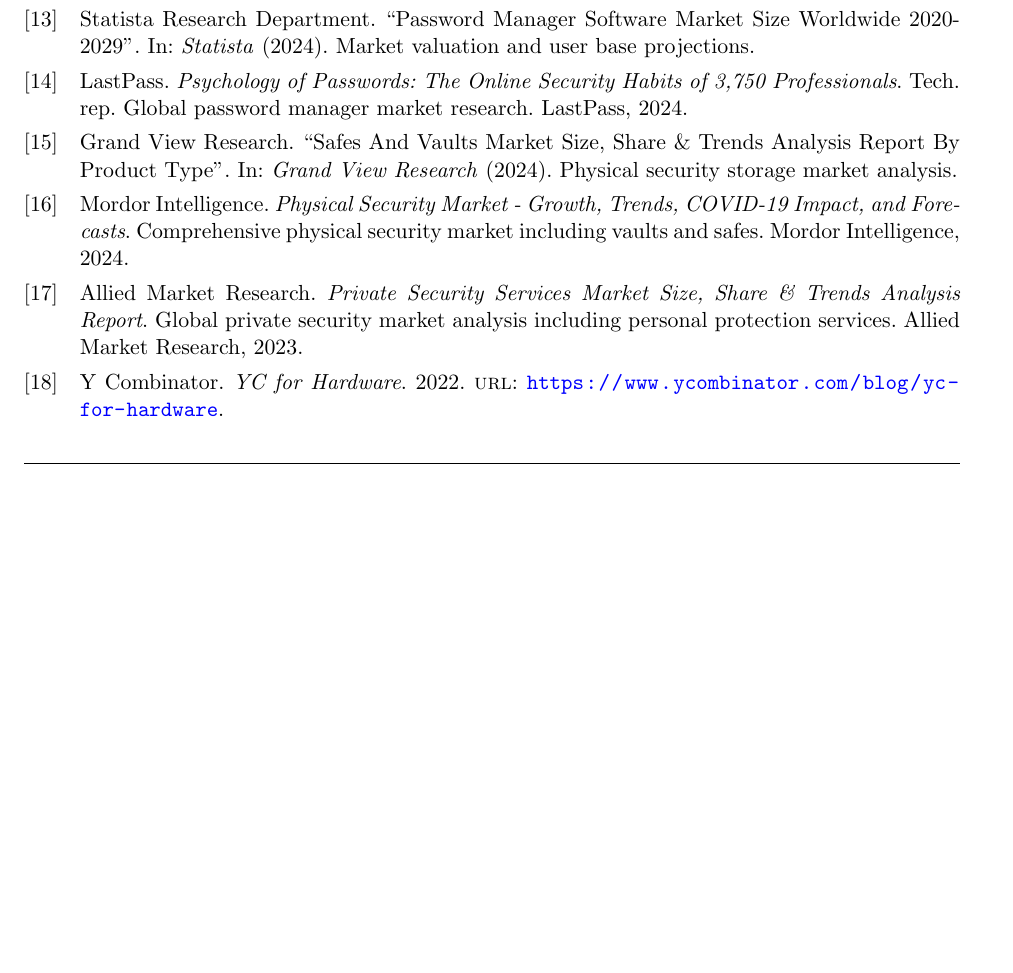
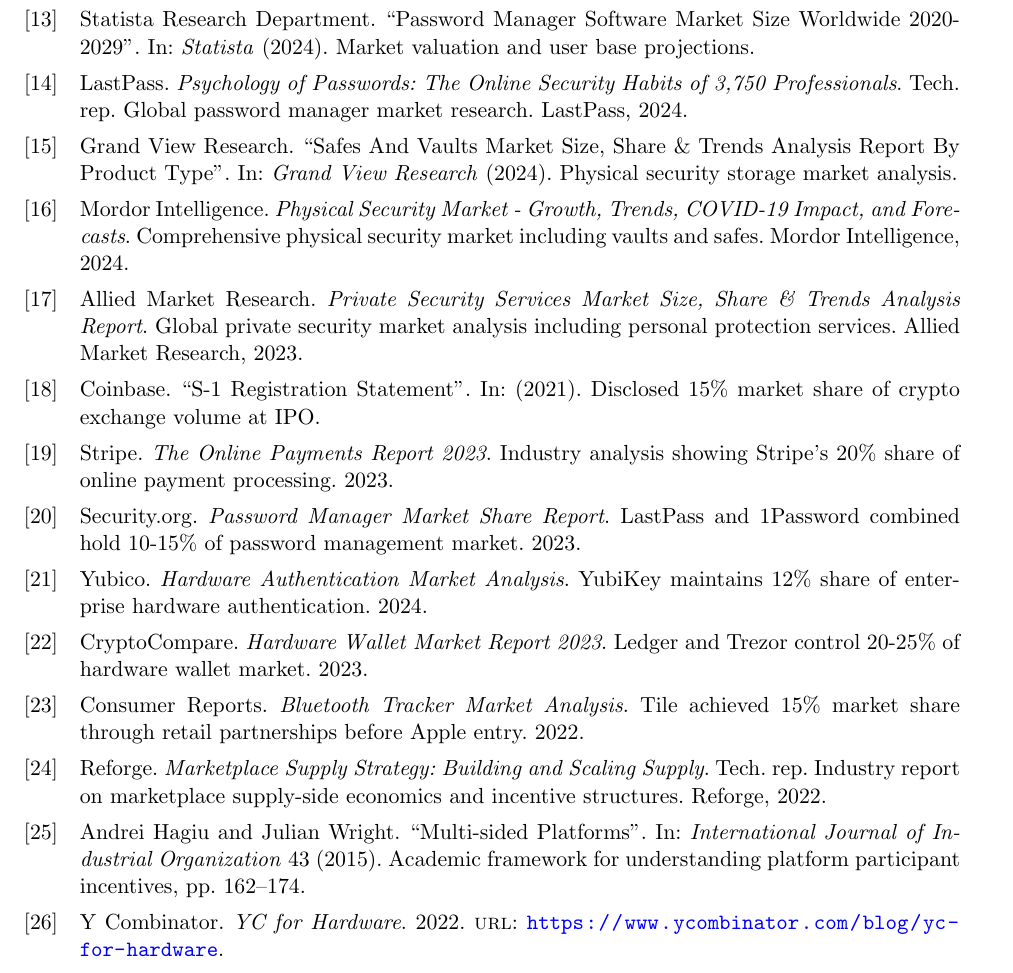
Before and after one commit to Yuri-SVB/Great-Wall-Executive-Summary, a LaTeX document (main.tex, which reads content/08-market-opportunity.tex, references.bib): part of page 12 of 12 before the commit and part of page 13 of 13 after it, cut so that both start at the same text, the shorter picture padded with empty space. The pictures show the PDF file main.pdf that the author committed with the source.

Commit message:
progress: refactoding and softcoding extended tam and sam.

```diff
--- a/content/08-market-opportunity.tex
+++ b/content/08-market-opportunity.tex
@@ -13,3 +13,7 @@
 \end{tabularx}
 \end{table}
 \textit{Note: TAM includes password manager users\cite{statista2024pwd,lastpass2024}, private security/insurance customers\cite{alliedmarket2023}, and physical vault users\cite{grandview2024,mordor2024} seeking digital alternatives. Merchandise buyers overlap with primary segments and serve to reduce CAC}
+
+\subsection{Market Share Benchmarks}
+The target market shares are based on comparable first-mover and strategic partnership successes:
+\begin{itemize}
@@ -16,3 +23,4 @@
+\end{itemize}
 
 \subsection{Market Dynamics}
 \begin{itemize}
--- a/references.bib
+++ b/references.bib
@@ -229,5 +221,47 @@
   year = {2023},
   url = {https://www.bvp.com/atlas/state-of-the-cloud-2023},
   institution = {BVP},
-  note = {Shows 18-25% of marketplace revenue reinvested in supplier growth programs}
+  note = {Shows 18-25\% of marketplace revenue reinvested in supplier growth programs}
 }
+
+@article{coinbase2021,
+  author = {{Coinbase}},
+  title = {S-1 Registration Statement},
+  year = {2021},
+  note = {Disclosed 15\% market share of crypto exchange volume at IPO}
+}
+
+@report{stripe2023,
+  author = {{Stripe}},
+  title = {The Online Payments Report 2023},
+  year = {2023},
+  note = {Industry analysis showing Stripe's 20\% share of online payment processing}
+}
+
+@report{lastpass2023,
+  author = {{Security.org}},
+  title = {Password Manager Market Share Report},
+  year = {2023},
+  note = {LastPass and 1Password combined hold 10-15\% of password management market}
+}
+
+@report{yubikey2024,
+  author = {{Yubico}},
+  title = {Hardware Authentication Market Analysis},
+  year = {2024},
+  note = {YubiKey maintains 12\% share of enterprise hardware authentication}
+}
+
+@report{ledger2023,
+  author = {{CryptoCompare}},
+  title = {Hardware Wallet Market Report 2023},
+  year = {2023},
+  note = {Ledger and Trezor control 20-25\% of hardware wallet market}
+}
+
+@report{tile2022,
+  author = {{Consumer Reports}},
+  title = {Bluetooth Tracker Market Analysis},
+  year = {2022},
+  note = {Tile achieved 15\% market share through retail partnerships before Apple entry}
+}
```
Also changed, not shown: values/products/hardware.tex (+28 -26 lines), values/products/subscriptions.tex (+4 -2 lines), main.pdf, content/08-market-opportunity.tex (3 more changed lines), references.bib (10 more changed lines).
